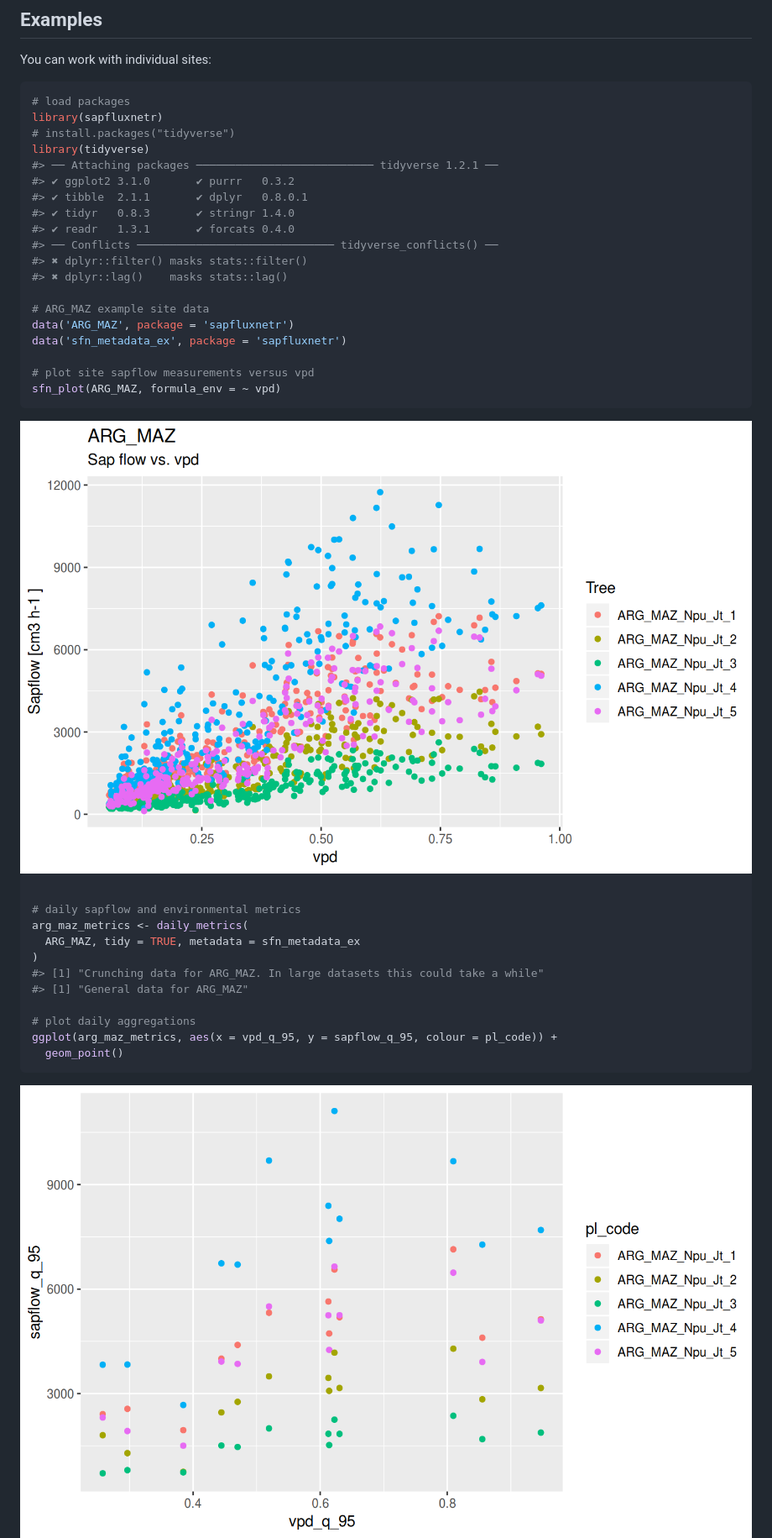
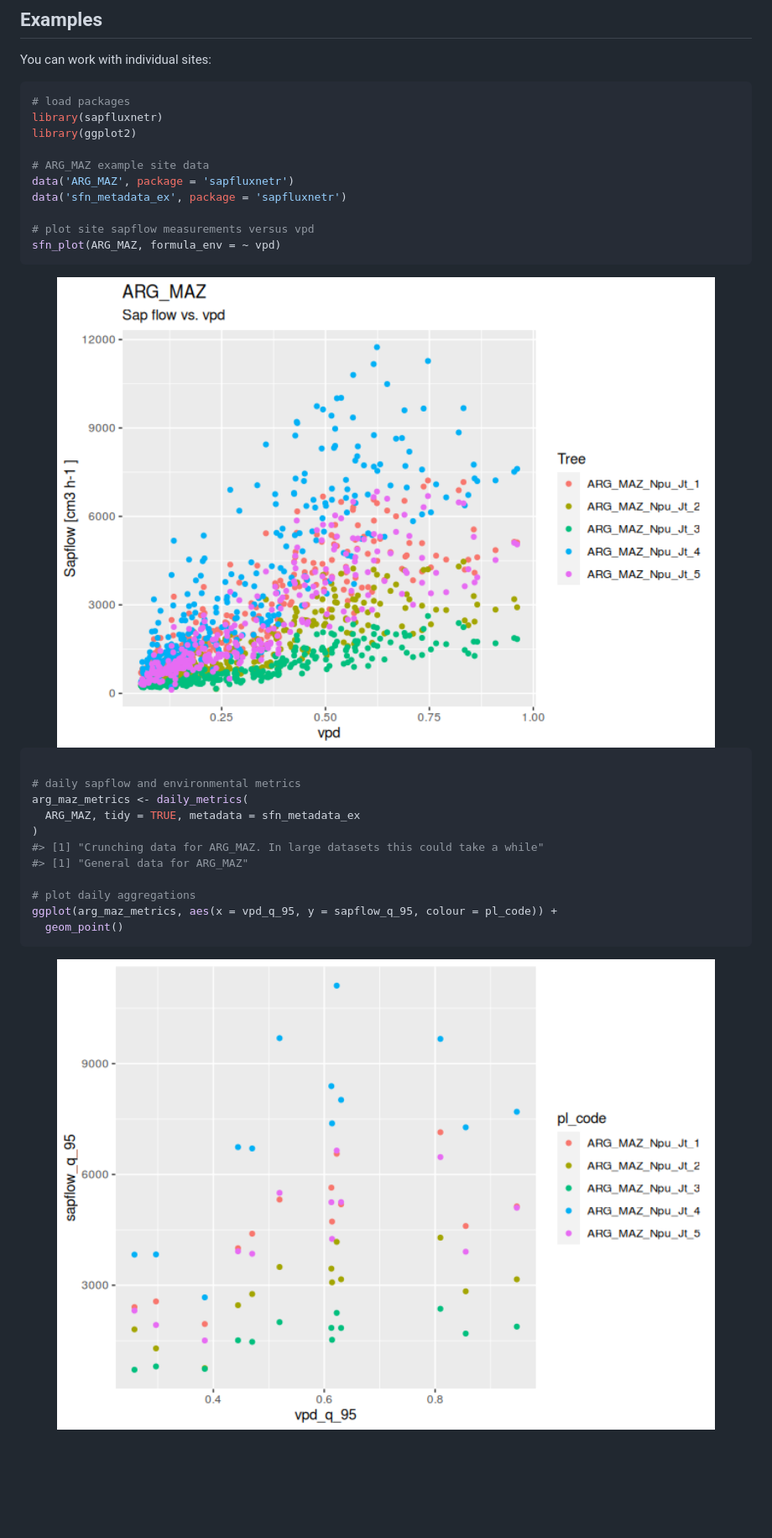
Before and after one commit to sapfluxnet/sapfluxnetr, a Markdown page: README.md, the part around one of its changes. Shown at 84% size. GitHub-like rendering; pictures changed too: man/figures/README-example_single-1.png, man/figures/README-example_single-2.png; blank space fills up the shorter version.

Commit message:
removed tidyverse dependency from readme and quick guide

````diff
--- a/README.md
+++ b/README.md
@@ -17,16 +17,7 @@ You can work with individual sites:
 ``` r
 # load packages
 library(sapfluxnetr)
-# install.packages("tidyverse")
-library(tidyverse)
-#> ── Attaching packages ─────────────────────────── tidyverse 1.2.1 ──
-#> ✔ ggplot2 3.1.0       ✔ purrr   0.3.2
-#> ✔ tibble  2.1.1       ✔ dplyr   0.8.0.1
-#> ✔ tidyr   0.8.3       ✔ stringr 1.4.0
-#> ✔ readr   1.3.1       ✔ forcats 0.4.0
-#> ── Conflicts ────────────────────────────── tidyverse_conflicts() ──
-#> ✖ dplyr::filter() masks stats::filter()
-#> ✖ dplyr::lag()    masks stats::lag()
+library(ggplot2)
 
 # ARG_MAZ example site data
 data('ARG_MAZ', package = 'sapfluxnetr')
````
Also changed, not shown: other parts of README.md (+1 -1 lines), man/figures/README-example_multi-1.png, man/figures/README-example_multi-2.png, 5 other files.
